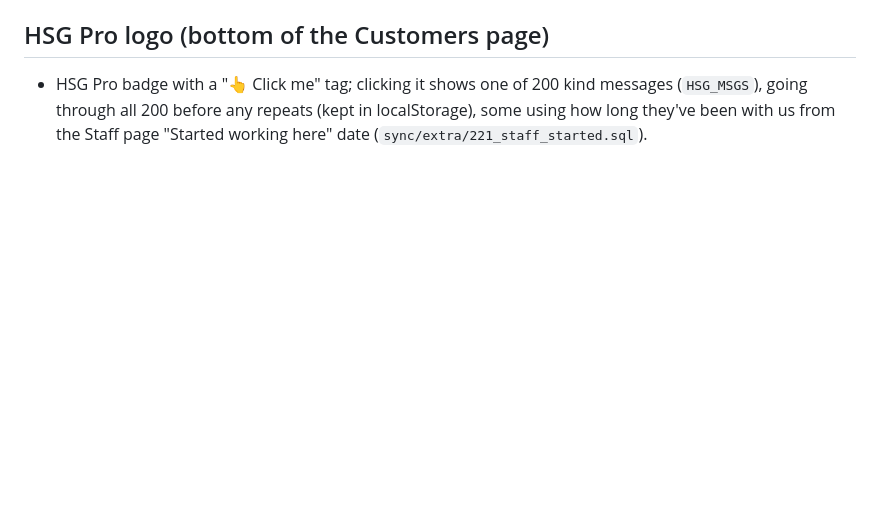
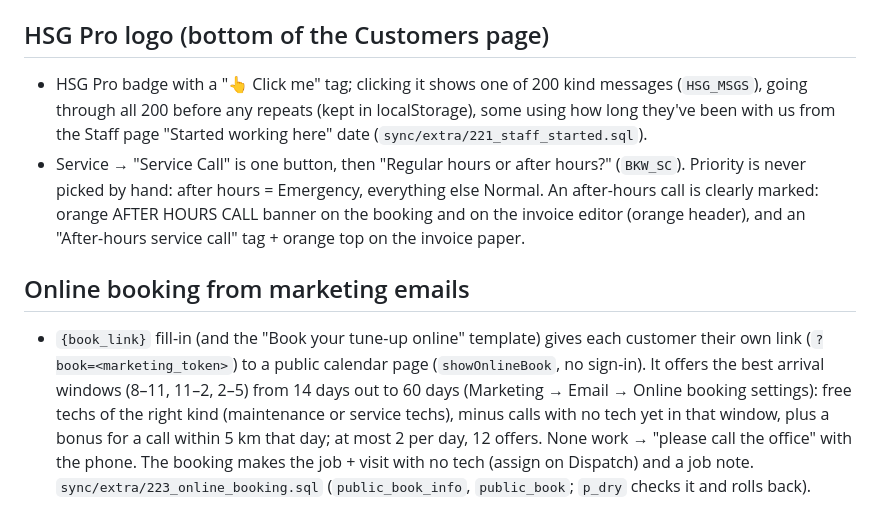
Before and after one commit to Carlo-Reid/reid-app, a Markdown page: CLAUDE.md, the part around the change. Rendered like a GitHub page; blank space fills up the shorter version.

Commit message:
Notes: after-hours calls, online booking
Co-Authored-By: Claude Opus 5.5 <noreply@anthropic.com>
Claude-Session: https://claude.ai/code/session_016NduZLGFJkbtARBjPs2f8u

```diff
--- a/CLAUDE.md
+++ b/CLAUDE.md
@@ -45,3 +45,8 @@
 ## HSG Pro logo (bottom of the Customers page)
 
 - HSG Pro badge with a "👆 Click me" tag; clicking it shows one of 200 kind messages (`HSG_MSGS`), going through all 200 before any repeats (kept in localStorage), some using how long they've been with us from the Staff page "Started working here" date (`sync/extra/221_staff_started.sql`).
+- Service → "Service Call" is one button, then "Regular hours or after hours?" (`BKW_SC`). Priority is never picked by hand: after hours = Emergency, everything else Normal. An after-hours call is clearly marked: orange AFTER HOURS CALL banner on the booking and on the invoice editor (orange header), and an "After-hours service call" tag + orange top on the invoice paper.
+
+## Online booking from marketing emails
+
+- `{book_link}` fill-in (and the "Book your tune-up online" template) gives each customer their own link (`?book=<marketing_token>`) to a public calendar page (`showOnlineBook`, no sign-in). It offers the best arrival windows (8–11, 11–2, 2–5) from 14 days out to 60 days (Marketing → Email → Online booking settings): free techs of the right kind (maintenance or service techs), minus calls with no tech yet in that window, plus a bonus for a call within 5 km that day; at most 2 per day, 12 offers. None work → "please call the office" with the phone. The booking makes the job + visit with no tech (assign on Dispatch) and a job note. `sync/extra/223_online_booking.sql` (`public_book_info`, `public_book`; `p_dry` checks it and rolls back).
```
